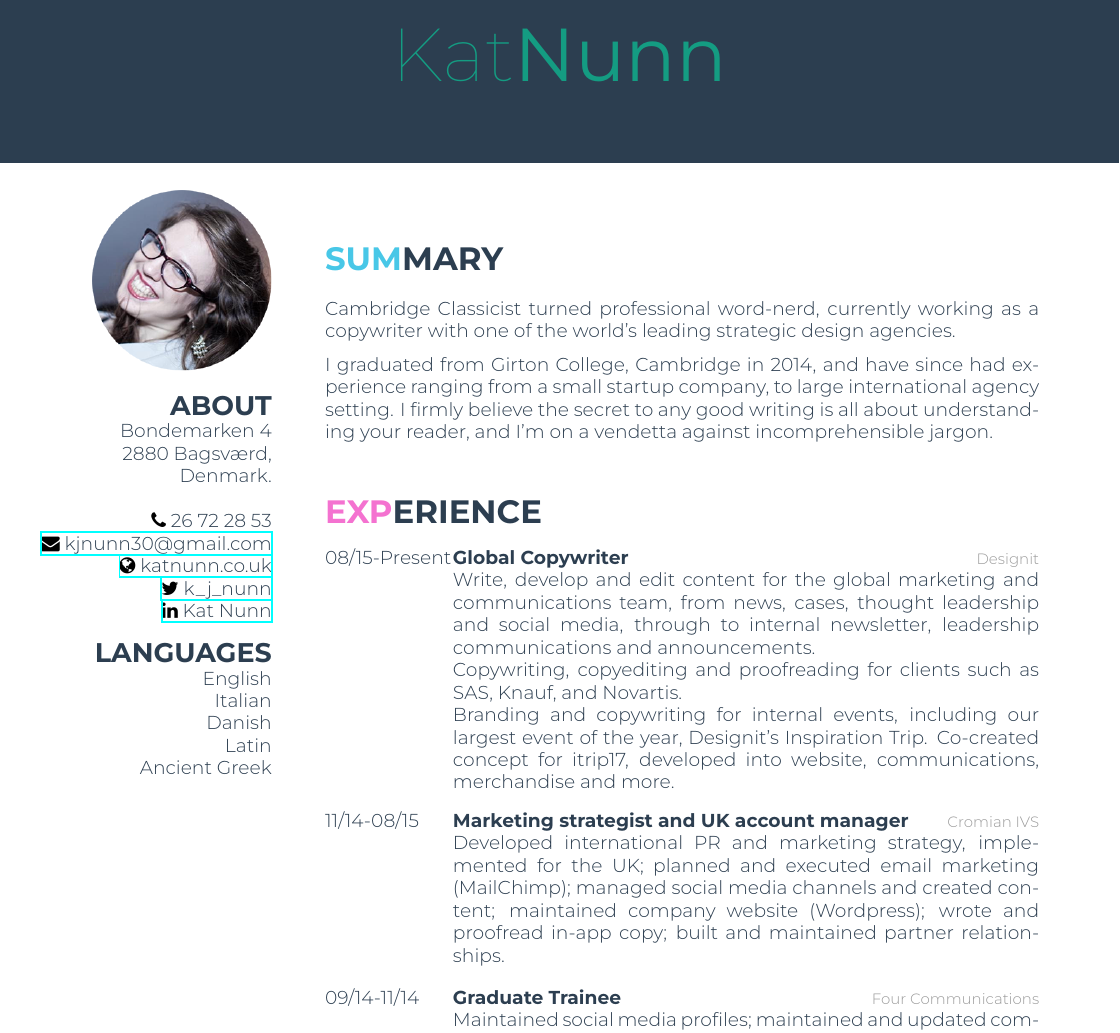
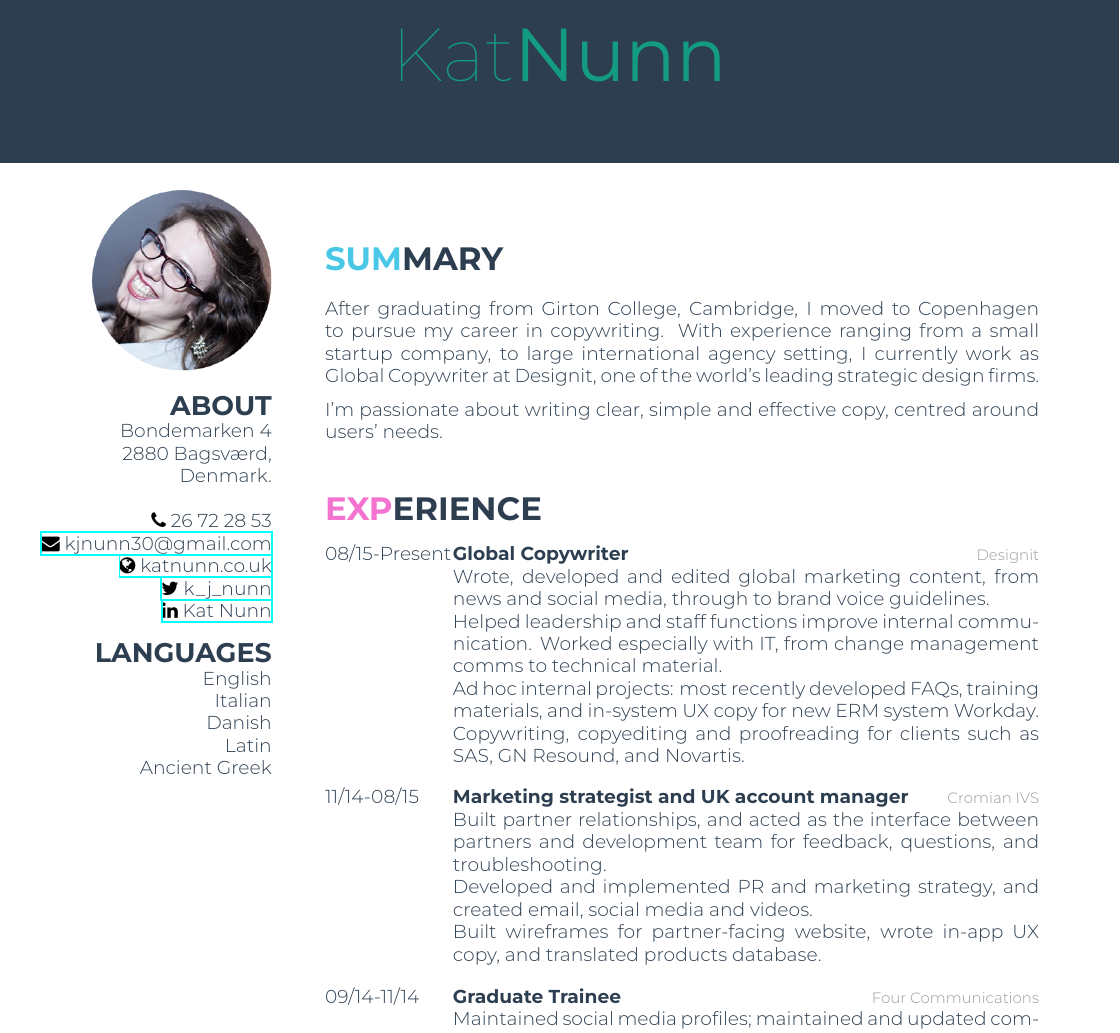
Before and after one commit to kjnunn/kjnunn.github.io, a LaTeX CV (cv/cv.tex): part of page 1 of 2, cut so that both start at the same text. Compiled offline with XeLaTeX.

Commit message:
Changes for Jabra

```diff
--- a/cv/cv.tex
+++ b/cv/cv.tex
@@ -27,9 +27,9 @@
 \end{aside}
 
 \section{SUMMARY}
-Cambridge Classicist turned professional word-nerd, currently working as a copywriter with one of the world's leading strategic \mbox{design} agencies.
+After graduating from Girton College, Cambridge, I moved to Copenhagen to pursue my career in copywriting. With experience ranging from a small startup company, to large international agency setting, I currently work as Global Copywriter at Designit, one of the world’s leading strategic design firms.
 
-I graduated from Girton College, Cambridge in 2014, and have since had experience ranging from a small startup company, to large international agency setting. I firmly believe the secret to any good writing is all about understanding your reader, and I'm on a vendetta against incomprehensible jargon.
+I’m passionate about writing clear, simple and effective copy, centred around users’ needs.
 
 \section{EXPERIENCE}
 
@@ -39,16 +39,25 @@ I graduated from Girton College, Cambridge in 2014, and have since had experienc
   {Global Copywriter}
   {Designit}
   {
-  	 Write, develop and edit content for the global marketing and communications team, from news, cases, thought leadership and social media, through to internal newsletter, leadership communications and announcements.
+  	Wrote, developed and edited global marketing content, from news and social media, through to brand voice guidelines.
 
-  Copywriting, copyediting and proofreading for clients such as SAS, Knauf, and Novartis.
+  	Helped leadership and staff functions improve internal communication. Worked especially with IT, from change management comms to technical material.
 
-  Branding and copywriting for internal events, including our largest event of the year, Designit's Inspiration Trip. Co-created concept for itrip17, developed into website, communications, merchandise and more.}
+  	Ad hoc internal projects: most recently developed FAQs, training materials, and in-system UX copy for new ERM system Workday.
+
+  	Copywriting, copyediting and proofreading for clients such as SAS, GN Resound, and Novartis.
+  }
   \entry
   {11/14-08/15}
   {Marketing strategist and UK account manager}
   {Cromian IVS}
-  {Developed international PR and marketing strategy, implemented for the UK; planned and executed email marketing (MailChimp); managed social media channels and created content; maintained company website (Wordpress); wrote and proofread in-app copy; built and maintained partner relationships.}
+  {
+  	Built partner relationships, and acted as the interface between partners and development team for feedback, questions, and troubleshooting.
+
+  	Developed and implemented PR and marketing strategy, and created email, social media and videos.
+
+  	Built wireframes for partner-facing website, wrote in-app UX copy, and translated products database.
+  }
   \entry
   {09/14-11/14}
   {Graduate Trainee}
```
Also changed, not shown: cv/cv.pdf.
